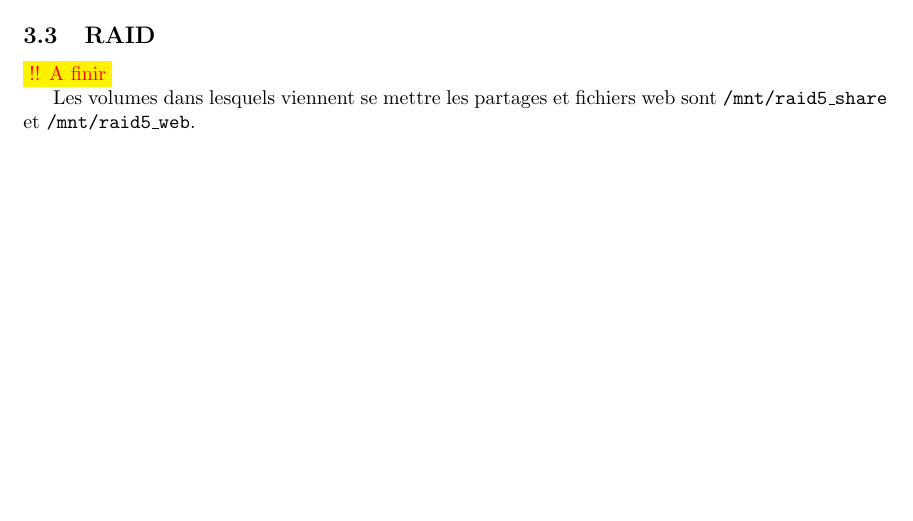
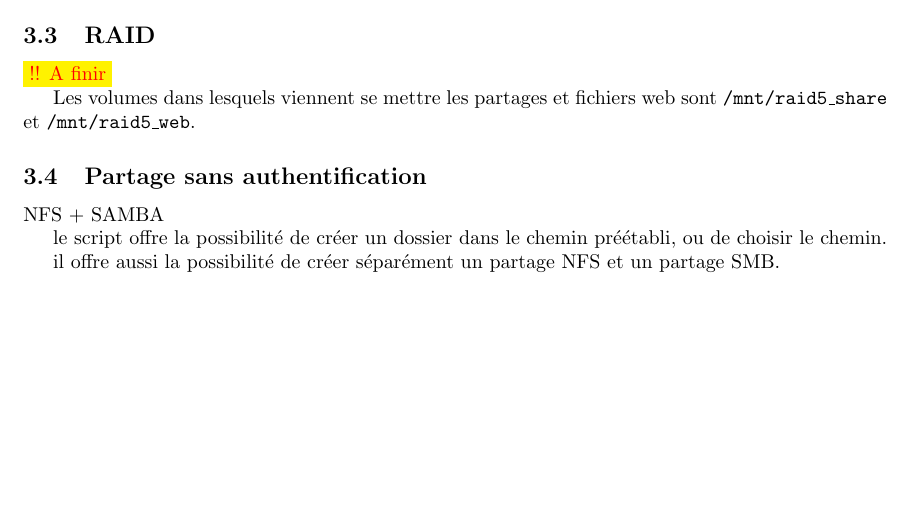
Before and after one commit to trifoil/School-LINUX-PROJECT, a LaTeX document (report/report.tex): part of page 18 of 27, cut so that both start at the same text. Compiled offline with pdfLaTeX.

Commit message:
unauth share edit

```diff
--- a/report/report.tex
+++ b/report/report.tex
@@ -395,6 +395,13 @@ Pour lancer le script, il suffit de se rendre dans le directory School-LINUX-PRO
 
 Les volumes dans lesquels viennent se mettre les partages et fichiers web sont \texttt{/mnt/raid5\_share} et \texttt{/mnt/raid5\_web}.
 
+\subsection{Partage sans authentification}
+
+NFS + SAMBA
+
+le script offre la possibilité de créer un dossier dans le chemin préétabli, ou de choisir le chemin.
+
+il offre aussi la possibilité de créer séparément un partage NFS et un partage SMB.
 
 
 \pagebreak
```
Also changed, not shown: report/report.pdf, 1 other file.
